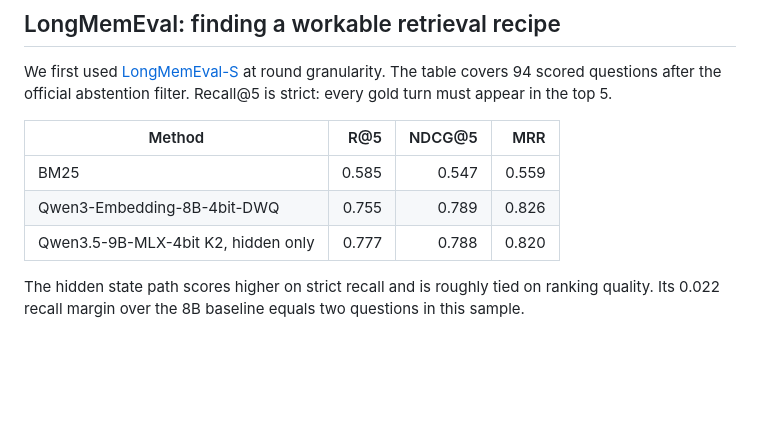
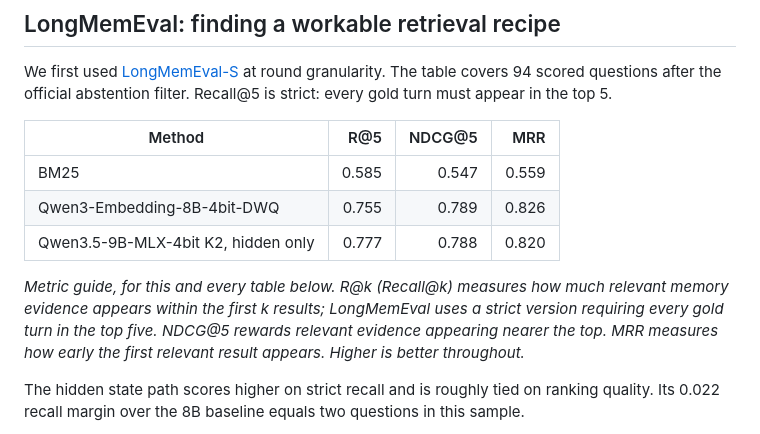
Before and after one commit to Seetie-AI/memory_state, a Markdown page: docs/memory-state-article.md, the part around the change. Rendered like a GitHub page; blank space fills up the shorter version.

```diff
--- a/docs/memory-state-article.md
+++ b/docs/memory-state-article.md
@@ -45,6 +45,12 @@ We first used [LongMemEval-S](https://arxiv.org/abs/2410.10813) at round granula
 | BM25 | 0.585 | 0.547 | 0.559 |
 | Qwen3-Embedding-8B-4bit-DWQ | 0.755 | 0.789 | 0.826 |
 | Qwen3.5-9B-MLX-4bit K2, hidden only | 0.777 | 0.788 | 0.820 |
+
+*Metric guide, for this and every table below. R@k (Recall@k) measures how much
+relevant memory evidence appears within the first k results; LongMemEval uses a
+strict version requiring every gold turn in the top five. NDCG@5 rewards
+relevant evidence appearing nearer the top. MRR measures how early the first
+relevant result appears. Higher is better throughout.*
 
 The hidden state path scores higher on strict recall and is roughly tied on ranking quality. Its 0.022 recall margin over the 8B baseline equals two questions in this sample.
 
```
Also changed, not shown: paper/memory-state-paper.md (+6 -0 lines).
